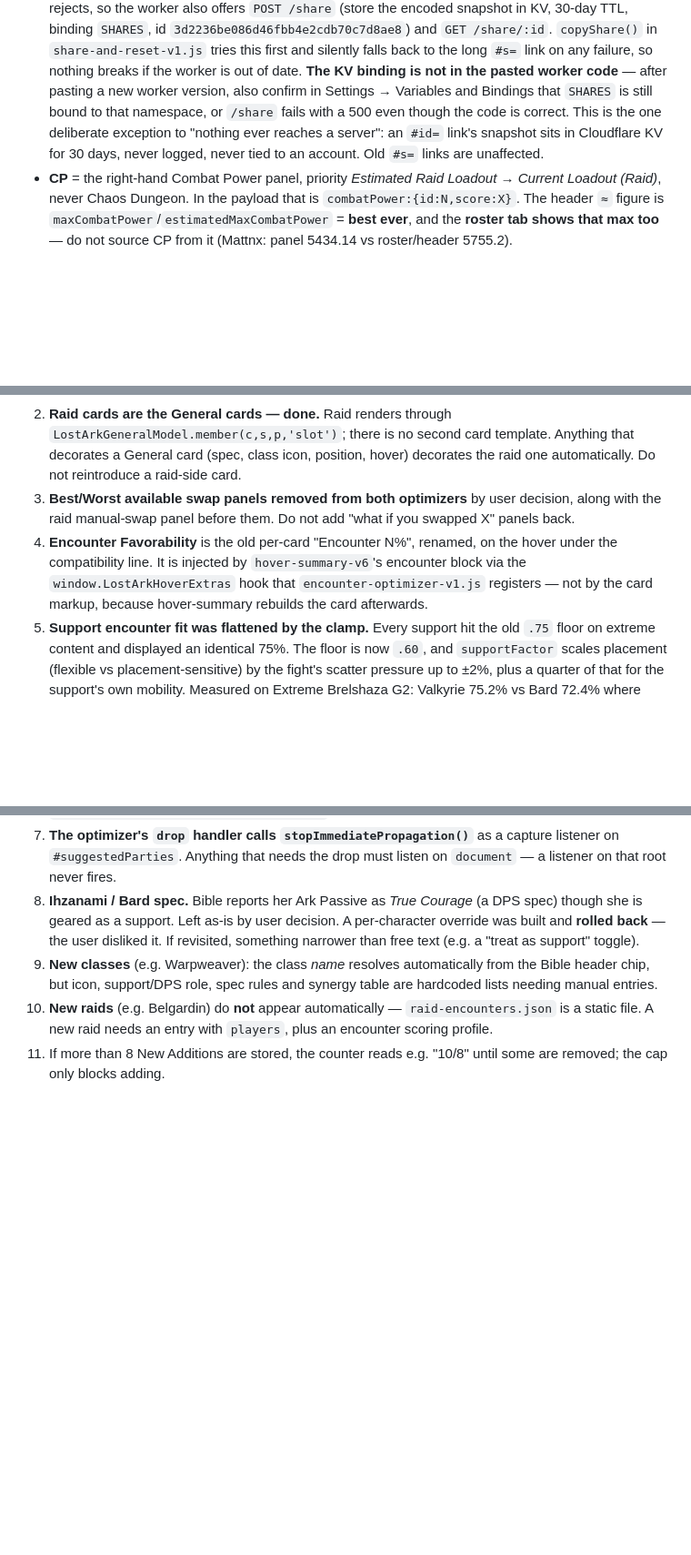
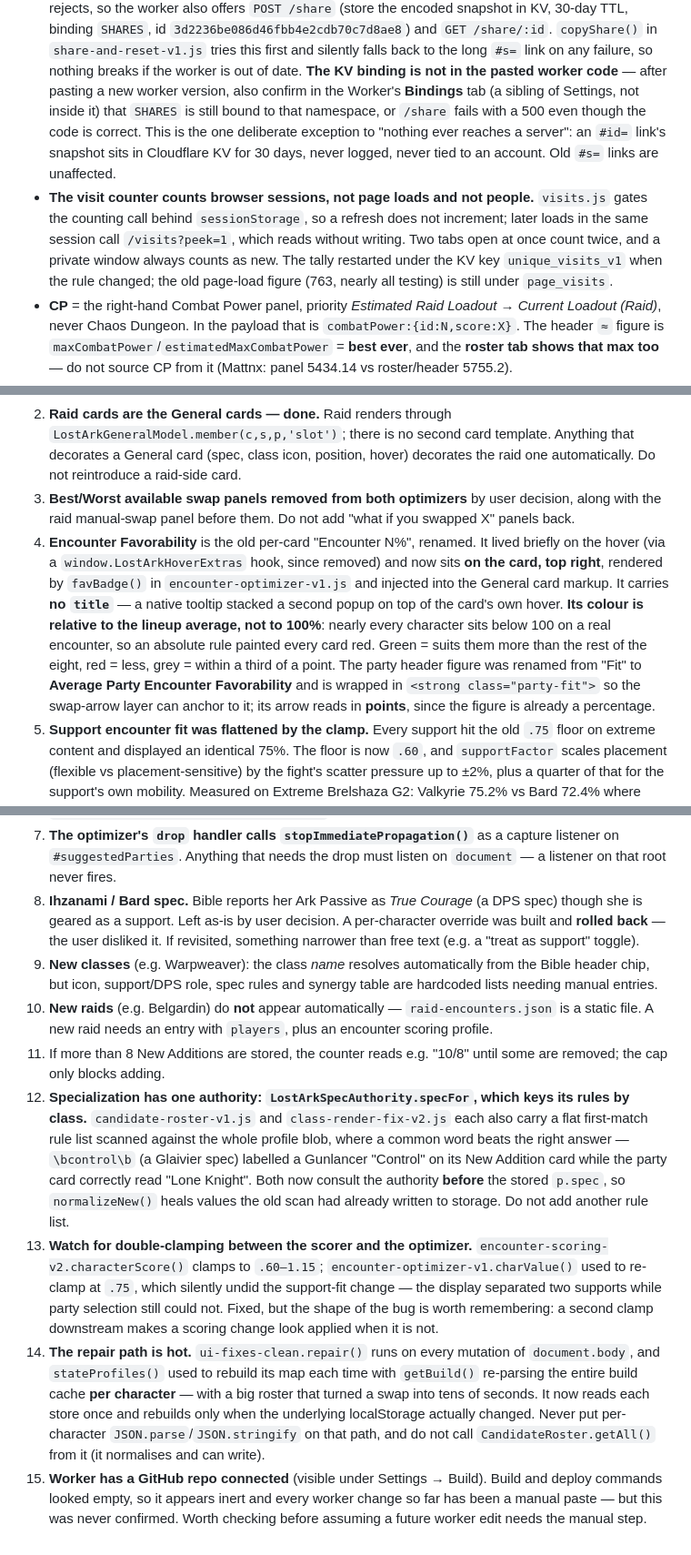
Before and after one commit to Seraph26/LostArkHideout, a Markdown page: HANDOFF.md, 3 parts joined by grey strips. Shown at 91% size. Drawn GitHub-style; blank space fills up the shorter version.

Commit message:
Bring HANDOFF up to date with this session
Corrects two things that had gone stale: Encounter Favorability is on the card
now, not the hover, and LostArkGeneralModel exports member/pos/
partySynergyLabels. Adds the visit-counter semantics, the spec-authority rule,
the double-clamp trap, the repair-path performance constraint, and the
unconfirmed Git integration on the worker.

Co-Authored-By: Claude Opus 5 <noreply@anthropic.com>

```diff
--- a/HANDOFF.md
+++ b/HANDOFF.md
@@ -48,10 +48,16 @@ wrapper/bridge scripts on top of working code. Rules that still apply:
   `copyShare()` in `share-and-reset-v1.js` tries this first and silently falls back to the long
   `#s=` link on any failure, so nothing breaks if the worker is out of date. **The KV binding is
   not in the pasted worker code** — after pasting a new worker version, also confirm in
-  Settings → Variables and Bindings that `SHARES` is still bound to that namespace, or `/share`
+  the Worker's **Bindings** tab (a sibling of Settings, not inside it) that `SHARES` is still bound to that namespace, or `/share`
   fails with a 500 even though the code is correct. This is the one deliberate exception to
   "nothing ever reaches a server": an `#id=` link's snapshot sits in Cloudflare KV for 30 days,
   never logged, never tied to an account. Old `#s=` links are unaffected.
+- **The visit counter counts browser sessions, not page loads and not people.** `visits.js` gates
+  the counting call behind `sessionStorage`, so a refresh does not increment; later loads in the
+  same session call `/visits?peek=1`, which reads without writing. Two tabs open at once count
+  twice, and a private window always counts as new. The tally restarted under the KV key
+  `unique_visits_v1` when the rule changed; the old page-load figure (763, nearly all testing) is
+  still under `page_visits`.
 - **CP** = the right-hand Combat Power panel, priority *Estimated Raid Loadout → Current Loadout (Raid)*, never Chaos Dungeon. In the payload that is `combatPower:{id:N,score:X}`. The header `≈` figure is `maxCombatPower`/`estimatedMaxCombatPower` = **best ever**, and the **roster tab shows that max too** — do not source CP from it (Mattnx: panel 5434.14 vs roster/header 5755.2).
 - **Class** comes from the class chip Bible renders in the header (a short `<p>`). The `classId` map is hand-maintained and has drifted twice: `holyknight_female` = Valkyrie (not Paladin), `alchemist` = Wildsoul (not Alchemist), `dragon_knight` = Guardianknight.
 - **Specialization** = an Ark Passive **Enlightenment** node name. Its tier position varies by class (Seraphh T1, Diamarté T2, Hetawl T5), so store all node names and match them against the spec rules. `parseProfile` stores `enlightenment` for this.
@@ -120,11 +128,18 @@ Supports score 0 contribution individually by design — their value is inside t
 3. **Best/Worst available swap panels removed from both optimizers** by user
    decision, along with the raid manual-swap panel before them. Do not add
    "what if you swapped X" panels back.
-4. **Encounter Favorability** is the old per-card "Encounter N%", renamed, on the
-   hover under the compatibility line. It is injected by `hover-summary-v6`'s
-   encounter block via the `window.LostArkHoverExtras` hook that
-   `encounter-optimizer-v1.js` registers — not by the card markup, because
-   hover-summary rebuilds the card afterwards.
+4. **Encounter Favorability** is the old per-card "Encounter N%", renamed. It
+   lived briefly on the hover (via a `window.LostArkHoverExtras` hook, since
+   removed) and now sits **on the card, top right**, rendered by `favBadge()` in
+   `encounter-optimizer-v1.js` and injected into the General card markup. It
+   carries **no `title`** — a native tooltip stacked a second popup on top of the
+   card's own hover. **Its colour is relative to the lineup average, not to
+   100%**: nearly every character sits below 100 on a real encounter, so an
+   absolute rule painted every card red. Green = suits them more than the rest of
+   the eight, red = less, grey = within a third of a point. The party header
+   figure was renamed from "Fit" to **Average Party Encounter Favorability** and
+   is wrapped in `<strong class="party-fit">` so the swap-arrow layer can anchor
+   to it; its arrow reads in **points**, since the figure is already a percentage.
 5. **Support encounter fit was flattened by the clamp.** Every support hit the
    old `.75` floor on extreme content and displayed an identical 75%. The floor
    is now `.60`, and `supportFactor` scales placement (flexible vs
@@ -152,3 +167,29 @@ Supports score 0 contribution individually by design — their value is inside t
     `players`, plus an encounter scoring profile.
 11. If more than 8 New Additions are stored, the counter reads e.g. "10/8" until
     some are removed; the cap only blocks adding.
+12. **Specialization has one authority: `LostArkSpecAuthority.specFor`, which keys
+    its rules by class.** `candidate-roster-v1.js` and `class-render-fix-v2.js`
+    each also carry a flat first-match rule list scanned against the whole
+    profile blob, where a common word beats the right answer — `\bcontrol\b` (a
+    Glaivier spec) labelled a Gunlancer "Control" on its New Addition card while
+    the party card correctly read "Lone Knight". Both now consult the authority
+    **before** the stored `p.spec`, so `normalizeNew()` heals values the old scan
+    had already written to storage. Do not add another rule list.
+13. **Watch for double-clamping between the scorer and the optimizer.**
+    `encounter-scoring-v2.characterScore()` clamps to `.60–1.15`;
+    `encounter-optimizer-v1.charValue()` used to re-clamp at `.75`, which silently
+    undid the support-fit change — the display separated two supports while party
+    selection still could not. Fixed, but the shape of the bug is worth
+    remembering: a second clamp downstream makes a scoring change look applied
+    when it is not.
+14. **The repair path is hot.** `ui-fixes-clean.repair()` runs on every mutation
+    of `document.body`, and `stateProfiles()` used to rebuild its map each time
+    with `getBuild()` re-parsing the entire build cache **per character** — with a
+    big roster that turned a swap into tens of seconds. It now reads each store
+    once and rebuilds only when the underlying localStorage actually changed.
+    Never put per-character `JSON.parse`/`JSON.stringify` on that path, and do not
+    call `CandidateRoster.getAll()` from it (it normalises and can write).
+15. **Worker has a GitHub repo connected** (visible under Settings → Build). Build
+    and deploy commands looked empty, so it appears inert and every worker change
+    so far has been a manual paste — but this was never confirmed. Worth checking
+    before assuming a future worker edit needs the manual step.
```
Also changed, not shown: other parts of HANDOFF.md (+3 -1 lines).
